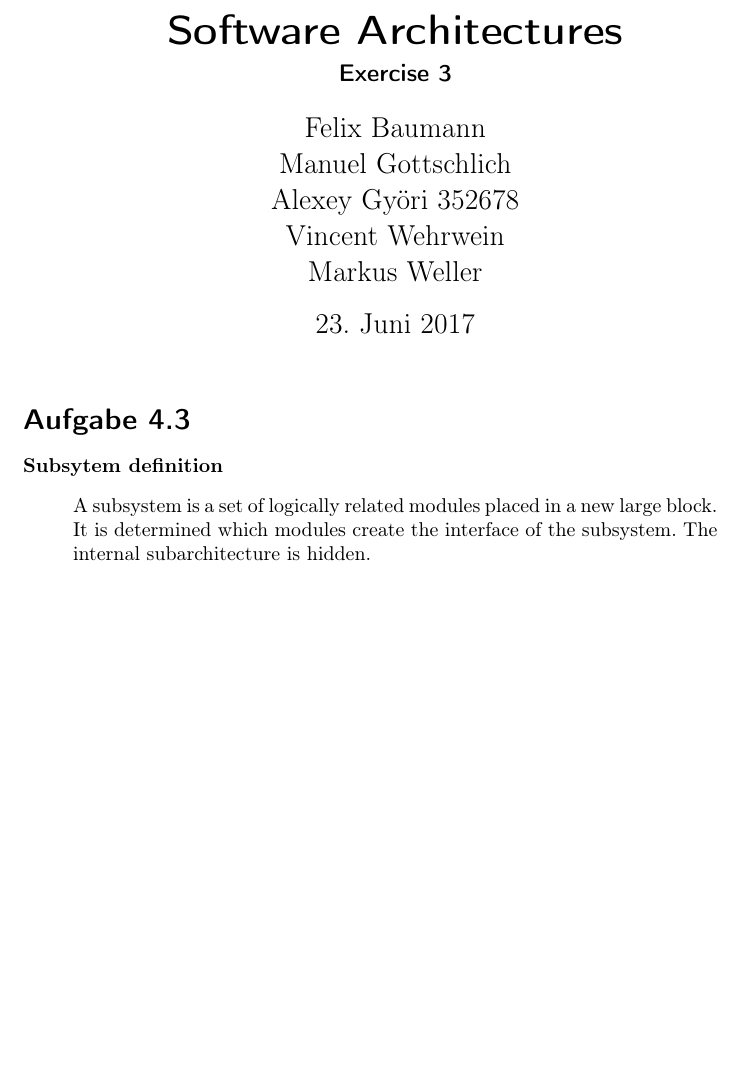
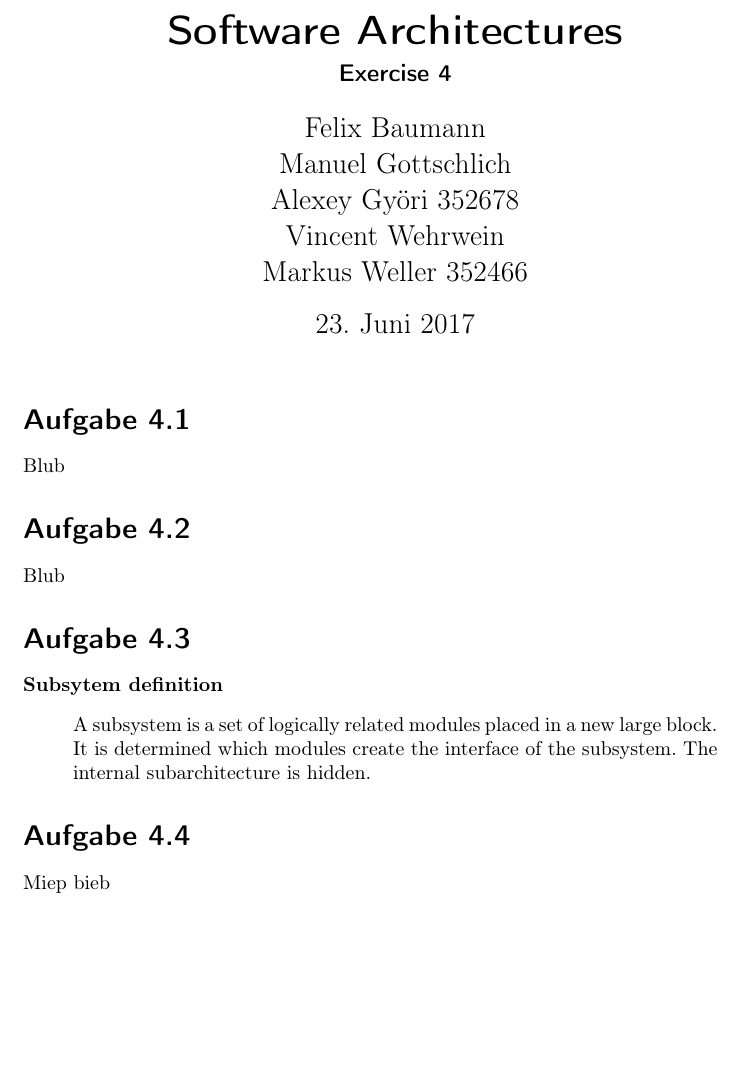
Before and after one commit to AlexeyGy/softarch17, a LaTeX document (U4/ex4.tex): part of the page, cut so that both start at the same text, the shorter picture padded with empty space. Compiled offline with pdfLaTeX.

Commit message:
aufgaben

```diff
--- a/U4/ex4.tex
+++ b/U4/ex4.tex
@@ -8,14 +8,23 @@
 \usepackage{listings}
 \usepackage{enumerate}
 \title{Software Architectures}
-\subtitle{Exercise 3}
-\author{ Felix Baumann \\ Manuel Gottschlich \\  Alexey Gy\"ori 352678 \\ Vincent Wehrwein \\ Markus Weller}
+\subtitle{Exercise 4}
+\author{ Felix Baumann \\ Manuel Gottschlich \\  Alexey Gy\"ori 352678 \\ Vincent Wehrwein \\ Markus Weller 352466}
 \begin{document}
     \maketitle
+    \section*{Aufgabe 4.1}
+Blub
+    \section*{Aufgabe 4.2}
+Blub
+    \section*{Aufgabe 4.3}
 
-    \section*{Aufgabe 4.3}
     \textbf{Subsytem definition}
-\quote{A subsystem is a set of logically related modules placed in a new large block. It is determined which modules create the interface of the subsystem. The internal subarchitecture is hidden.}
+\begin{quote}
+A subsystem is a set of logically related modules placed in a new large block. It is determined which modules create the interface of the subsystem. The internal subarchitecture is hidden.
 
+\end{quote}
+
+    \section*{Aufgabe 4.4}
+Miep bieb
 
 \end{document}
```
